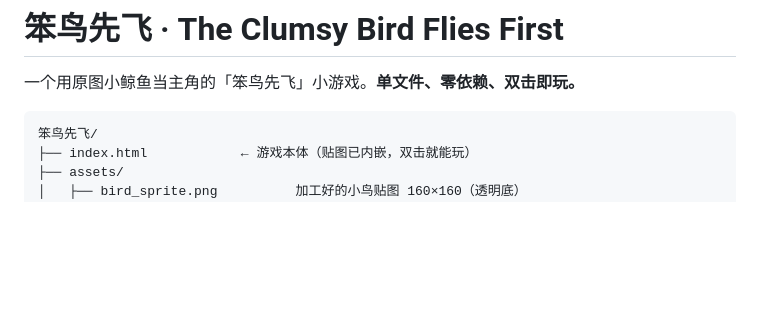
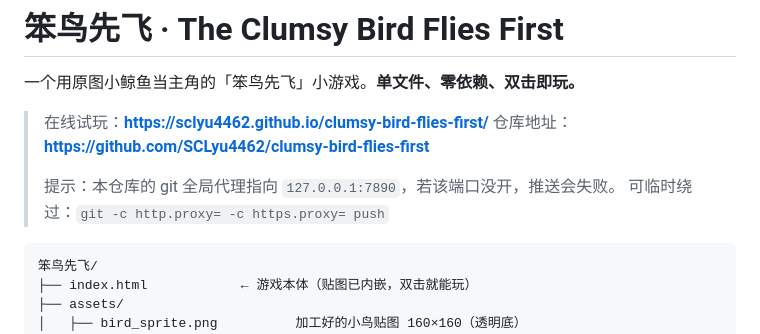
Before and after one commit to SCLyu4462/xiaojingyu-can-fly, a Markdown page: README.zh-CN.md, the part around the change. Drawn GitHub-style; blank space fills up the shorter version.

Commit message:
docs: add live demo link (GitHub Pages) and proxy note

````diff
--- a/README.zh-CN.md
+++ b/README.zh-CN.md
@@ -1,6 +1,12 @@
 # 笨鸟先飞 · The Clumsy Bird Flies First
 
 一个用原图小鲸鱼当主角的「笨鸟先飞」小游戏。**单文件、零依赖、双击即玩。**
+
+> 在线试玩：**https://sclyu4462.github.io/clumsy-bird-flies-first/**
+> 仓库地址：**https://github.com/SCLyu4462/clumsy-bird-flies-first**
+>
+> 提示：本仓库的 git 全局代理指向 `127.0.0.1:7890`，若该端口没开，推送会失败。
+> 可临时绕过：`git -c http.proxy= -c https.proxy= push`
 
 ```
 笨鸟先飞/
````
Also changed, not shown: README.md (+2 -0 lines).
